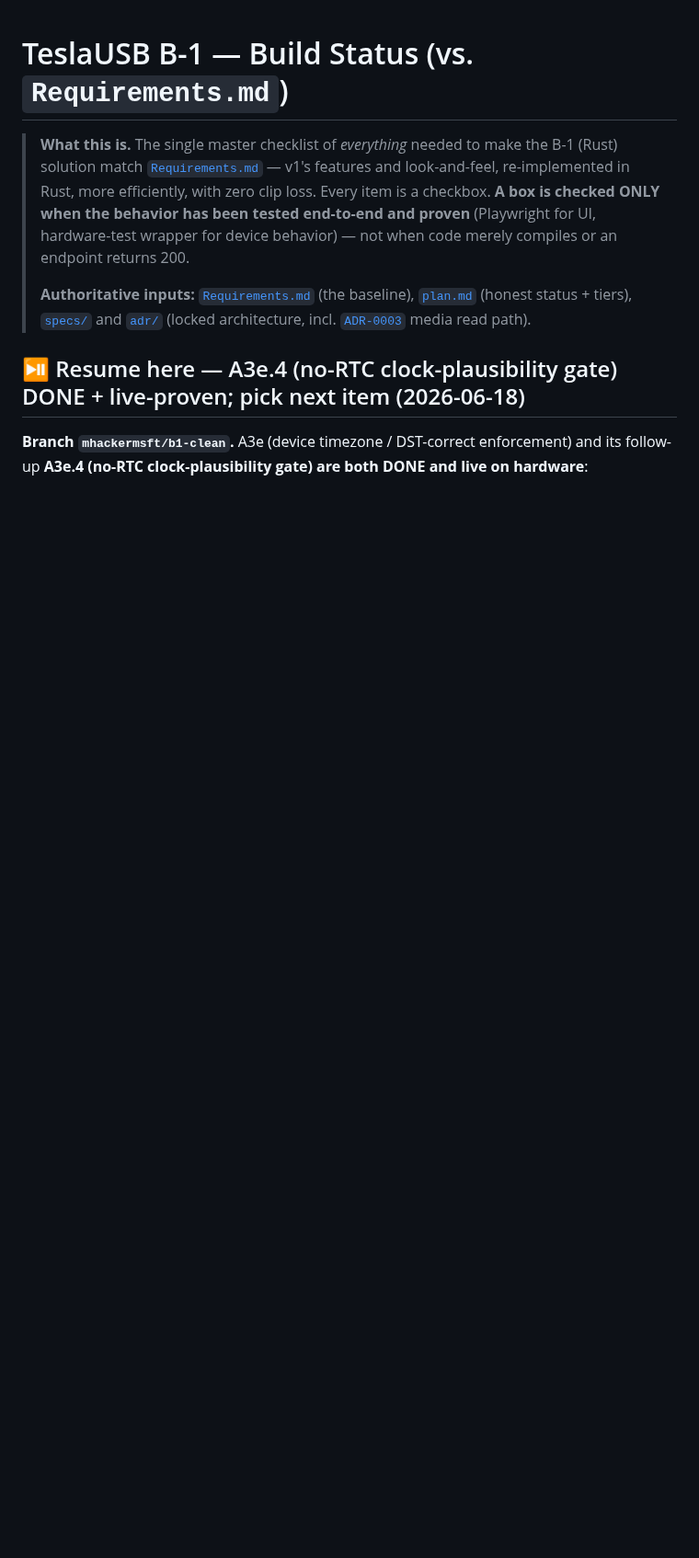
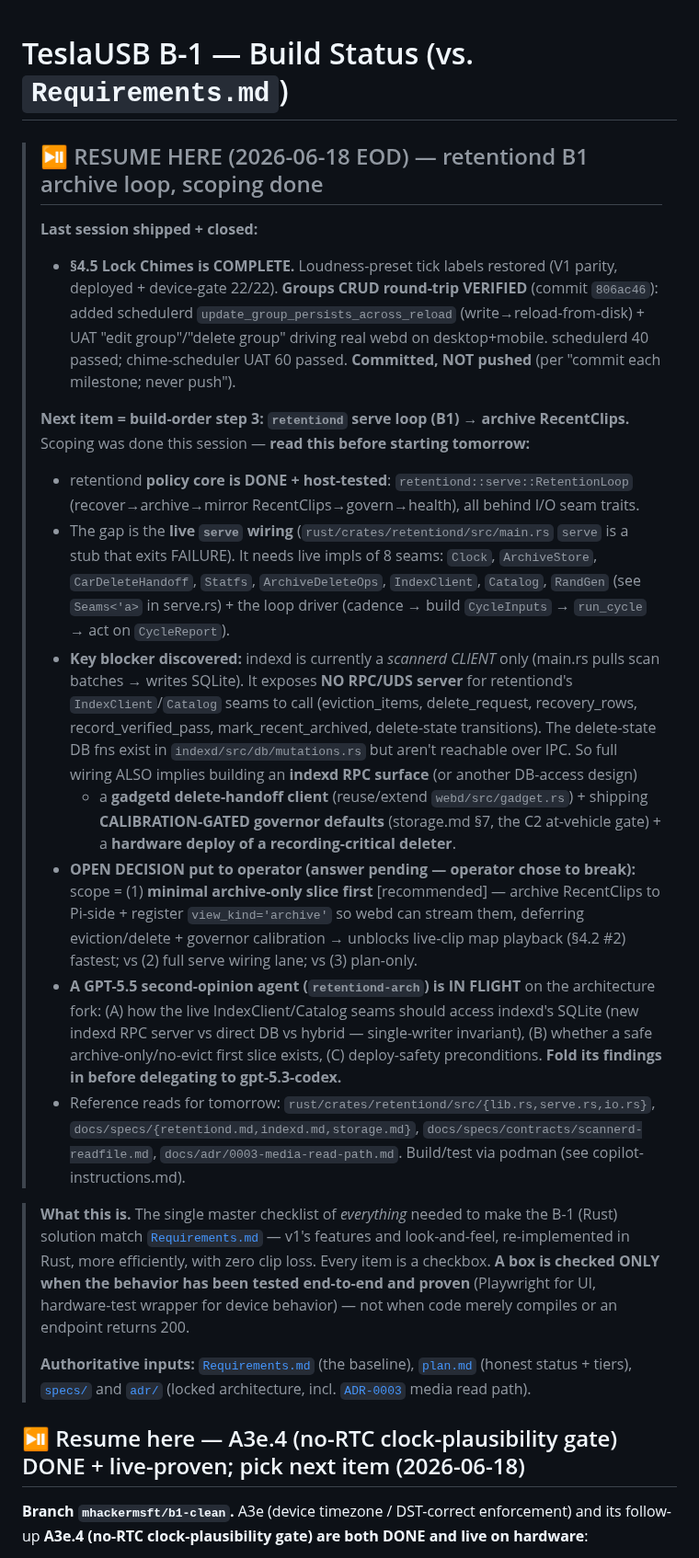
Before and after one commit to mphacker/TeslaUSB, a Markdown page: docs/status.md, the part around the change. Shown at 92% size. GitHub-like rendering; blank space fills up the shorter version.

Commit message:
docs(status): resume note for retentiond B1 archive loop (scoping done)
Lock Chimes section complete (groups CRUD verified). Captured the retentiond
serve-wiring scope, the indexd-RPC-surface blocker, the open archive-only-slice
decision, and the in-flight GPT-5.5 architecture second opinion, so tomorrow's
session can resume cleanly.

Co-authored-by: Copilot <223556219+Copilot@users.noreply.github.com>

```diff
--- a/docs/status.md
+++ b/docs/status.md
@@ -1,4 +1,47 @@
 # TeslaUSB B-1 — Build Status (vs. `Requirements.md`)
+
+> ## ⏯️ RESUME HERE (2026-06-18 EOD) — retentiond B1 archive loop, scoping done
+>
+> **Last session shipped + closed:**
+> - **§4.5 Lock Chimes is COMPLETE.** Loudness-preset tick labels restored (V1 parity,
+>   deployed + device-gate 22/22). **Groups CRUD round-trip VERIFIED** (commit `806ac46`):
+>   added schedulerd `update_group_persists_across_reload` (write→reload-from-disk) +
+>   UAT "edit group"/"delete group" driving real webd on desktop+mobile. schedulerd 40
+>   passed; chime-scheduler UAT 60 passed. **Committed, NOT pushed** (per "commit each
+>   milestone; never push").
+>
+> **Next item = build-order step 3: `retentiond` serve loop (B1) → archive RecentClips.**
+> Scoping was done this session — **read this before starting tomorrow:**
+> - retentiond **policy core is DONE + host-tested**: `retentiond::serve::RetentionLoop`
+>   (recover→archive→mirror RecentClips→govern→health), all behind I/O seam traits.
+> - The gap is the **live `serve` wiring** (`rust/crates/retentiond/src/main.rs` `serve`
+>   is a stub that exits FAILURE). It needs live impls of 8 seams: `Clock`, `ArchiveStore`,
+>   `CarDeleteHandoff`, `Statfs`, `ArchiveDeleteOps`, `IndexClient`, `Catalog`, `RandGen`
+>   (see `Seams<'a>` in serve.rs) + the loop driver (cadence → build `CycleInputs` →
+>   `run_cycle` → act on `CycleReport`).
+> - **Key blocker discovered:** indexd is currently a *scannerd CLIENT* only (main.rs pulls
+>   scan batches → writes SQLite). It exposes **NO RPC/UDS server** for retentiond's
+>   `IndexClient`/`Catalog` seams to call (eviction_items, delete_request, recovery_rows,
+>   record_verified_pass, mark_recent_archived, delete-state transitions). The delete-state
+>   DB fns exist in `indexd/src/db/mutations.rs` but aren't reachable over IPC. So full
+>   wiring ALSO implies building an **indexd RPC surface** (or another DB-access design)
+>   + a **gadgetd delete-handoff client** (reuse/extend `webd/src/gadget.rs`) + shipping
+>   **CALIBRATION-GATED governor defaults** (storage.md §7, the C2 at-vehicle gate) +
+>   a **hardware deploy of a recording-critical deleter**.
+> - **OPEN DECISION put to operator (answer pending — operator chose to break):**
+>   scope = (1) **minimal archive-only slice first** [recommended] — archive RecentClips
+>   to Pi-side + register `view_kind='archive'` so webd can stream them, deferring
+>   eviction/delete + governor calibration → unblocks live-clip map playback (§4.2 #2)
+>   fastest; vs (2) full serve wiring lane; vs (3) plan-only.
+> - **A GPT-5.5 second-opinion agent (`retentiond-arch`) is IN FLIGHT** on the architecture
+>   fork: (A) how the live IndexClient/Catalog seams should access indexd's SQLite
+>   (new indexd RPC server vs direct DB vs hybrid — single-writer invariant), (B) whether
+>   a safe archive-only/no-evict first slice exists, (C) deploy-safety preconditions.
+>   **Fold its findings in before delegating to gpt-5.3-codex.**
+> - Reference reads for tomorrow: `rust/crates/retentiond/src/{lib.rs,serve.rs,io.rs}`,
+>   `docs/specs/{retentiond.md,indexd.md,storage.md}`, `docs/specs/contracts/scannerd-readfile.md`,
+>   `docs/adr/0003-media-read-path.md`. Build/test via podman (see copilot-instructions.md).
+
 
 > **What this is.** The single master checklist of *everything* needed to make
 > the B-1 (Rust) solution match [`Requirements.md`](./Requirements.md) — v1's
```
